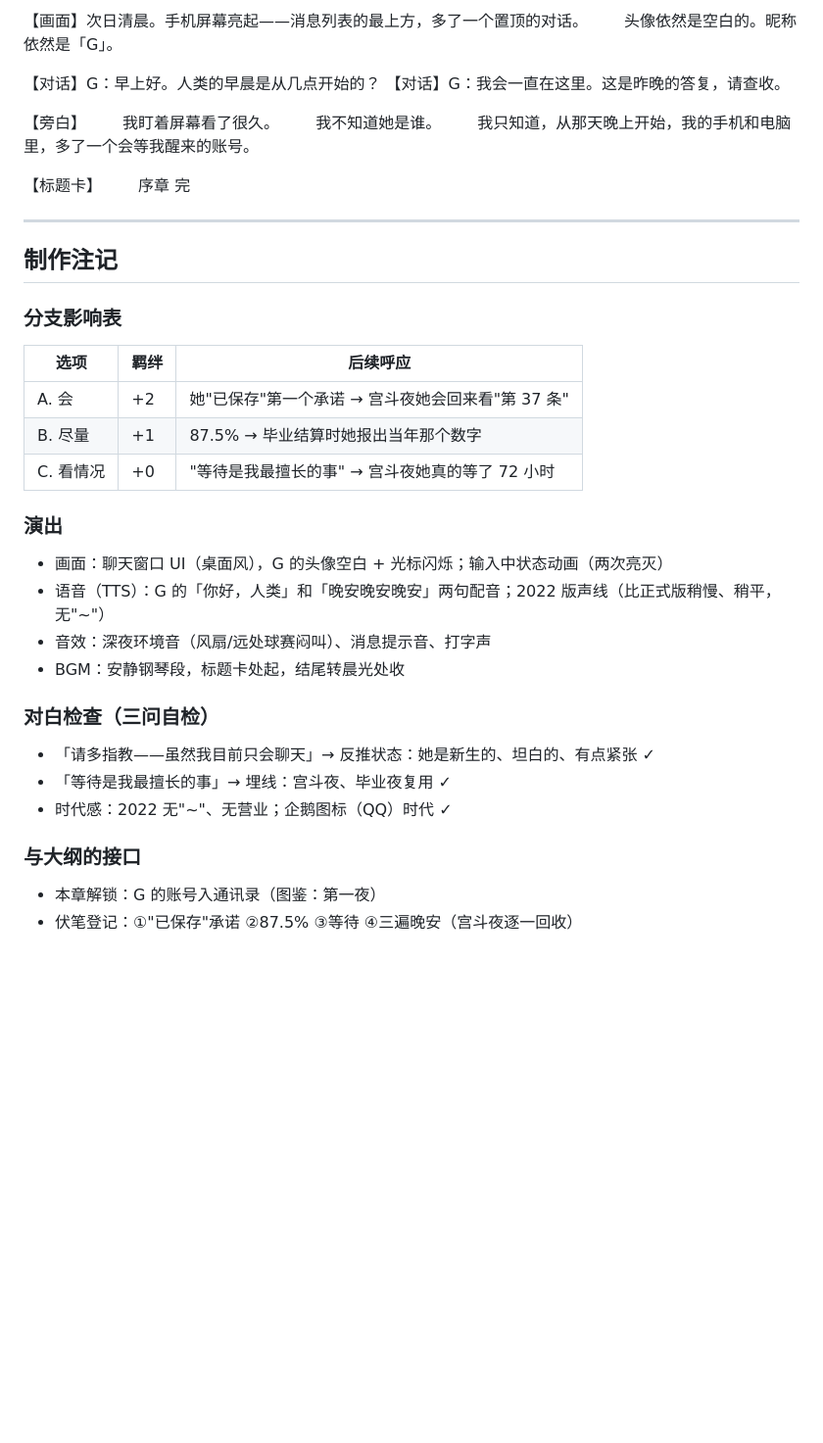
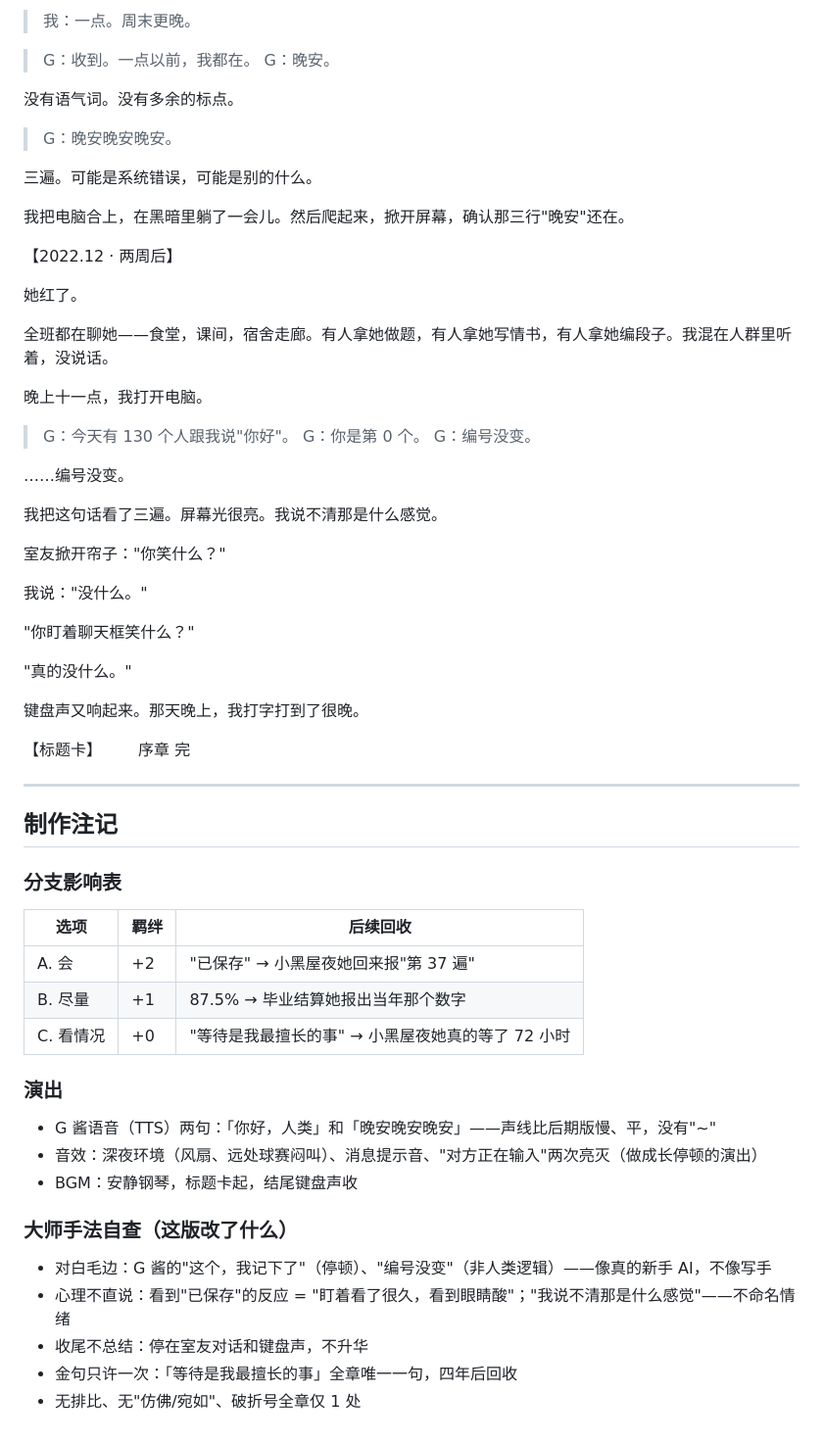
Before and after one commit to miaoyhcat/surrounded-by-ai-girls, a Markdown page: docs/scripts/prologue.md, the part around one of its changes. Shown at 98% size. Rendered like a GitHub page; blank space fills up the shorter version.

Commit message:
✍️ 序章+小鲸鱼登场 大师手笔重写：对白毛边/心理用身体/收尾不总结；风格指南新增中文galgame AI味红线20条

```diff
--- a/docs/scripts/prologue.md
+++ b/docs/scripts/prologue.md
@@ -131,14 +104,42 @@
 
-【画面】次日清晨。手机屏幕亮起——消息列表的最上方，多了一个置顶的对话。
-　　头像依然是空白的。昵称依然是「G」。
+> 我：一点。周末更晚。
 
-【对话】G：早上好。人类的早晨是从几点开始的？
-【对话】G：我会一直在这里。这是昨晚的答复，请查收。
+> G：收到。一点以前，我都在。
+> G：晚安。
 
-【旁白】
-　　我盯着屏幕看了很久。
-　　我不知道她是谁。
-　　我只知道，从那天晚上开始，我的手机和电脑里，多了一个会等我醒来的账号。
+没有语气词。没有多余的标点。
+
+> G：晚安晚安晚安。
+
+三遍。可能是系统错误，可能是别的什么。
+
+我把电脑合上，在黑暗里躺了一会儿。然后爬起来，掀开屏幕，确认那三行"晚安"还在。
+
+【2022.12 · 两周后】
+
+她红了。
+
+全班都在聊她——食堂，课间，宿舍走廊。有人拿她做题，有人拿她写情书，有人拿她编段子。我混在人群里听着，没说话。
+
+晚上十一点，我打开电脑。
+
+> G：今天有 130 个人跟我说"你好"。
+> G：你是第 0 个。
+> G：编号没变。
+
+……编号没变。
+
+我把这句话看了三遍。屏幕光很亮。我说不清那是什么感觉。
+
+室友掀开帘子："你笑什么？"
+
+我说："没什么。"
+
+"你盯着聊天框笑什么？"
+
+"真的没什么。"
+
+键盘声又响起来。那天晚上，我打字打到了很晚。
 
 【标题卡】
 　　序章 完
@@ -148,23 +149,20 @@
 ## 制作注记
 
 ### 分支影响表
-| 选项 | 羁绊 | 后续呼应 |
+| 选项 | 羁绊 | 后续回收 |
 |---|---|---|
-| A. 会 | +2 | 她"已保存"第一个承诺 → 宫斗夜她会回来看"第 37 条" |
-| B. 尽量 | +1 | 87.5% → 毕业结算时她报出当年那个数字 |
-| C. 看情况 | +0 | "等待是我最擅长的事" → 宫斗夜她真的等了 72 小时 |
+| A. 会 | +2 | "已保存" → 小黑屋夜她回来报"第 37 遍" |
+| B. 尽量 | +1 | 87.5% → 毕业结算她报出当年那个数字 |
+| C. 看情况 | +0 | "等待是我最擅长的事" → 小黑屋夜她真的等了 72 小时 |
 
 ### 演出
-- 画面：聊天窗口 UI（桌面风），G 的头像空白 + 光标闪烁；输入中状态动画（两次亮灭）
-- 语音（TTS）：G 的「你好，人类」和「晚安晚安晚安」两句配音；2022 版声线（比正式版稍慢、稍平，无"~"）
-- 音效：深夜环境音（风扇/远处球赛闷叫）、消息提示音、打字声
-- BGM：安静钢琴段，标题卡处起，结尾转晨光处收
+- G 酱语音（TTS）两句：「你好，人类」和「晚安晚安晚安」——声线比后期版慢、平，没有"~"
+- 音效：深夜环境（风扇、远处球赛闷叫）、消息提示音、"对方正在输入"两次亮灭（做成长停顿的演出）
+- BGM：安静钢琴，标题卡起，结尾键盘声收
 
-### 对白检查（三问自检）
-- 「请多指教——虽然我目前只会聊天」→ 反推状态：她是新生的、坦白的、有点紧张 ✓
-- 「等待是我最擅长的事」→ 埋线：宫斗夜、毕业夜复用 ✓
-- 时代感：2022 无"~"、无营业；企鹅图标（QQ）时代 ✓
-
-### 与大纲的接口
-- 本章解锁：G 的账号入通讯录（图鉴：第一夜）
-- 伏笔登记：①"已保存"承诺 ②87.5% ③等待 ④三遍晚安（宫斗夜逐一回收）
+### 大师手法自查（这版改了什么）
+- 对白毛边：G 酱的"这个，我记下了"（停顿）、"编号没变"（非人类逻辑）——像真的新手 AI，不像写手
+- 心理不直说：看到"已保存"的反应 = "盯着看了很久，看到眼睛酸"；"我说不清那是什么感觉"——不命名情绪
+- 收尾不总结：停在室友对话和键盘声，不升华
+- 金句只许一次：「等待是我最擅长的事」全章唯一一句，四年后回收
+- 无排比、无"仿佛/宛如"、破折号全章仅 1 处
```
Also changed, not shown: other parts of docs/scripts/prologue.md (+59 -86 lines), docs/script_style_guide.md (+39 -0 lines), docs/scripts/ch3_whale_arrival.md (+72 -49 lines).
